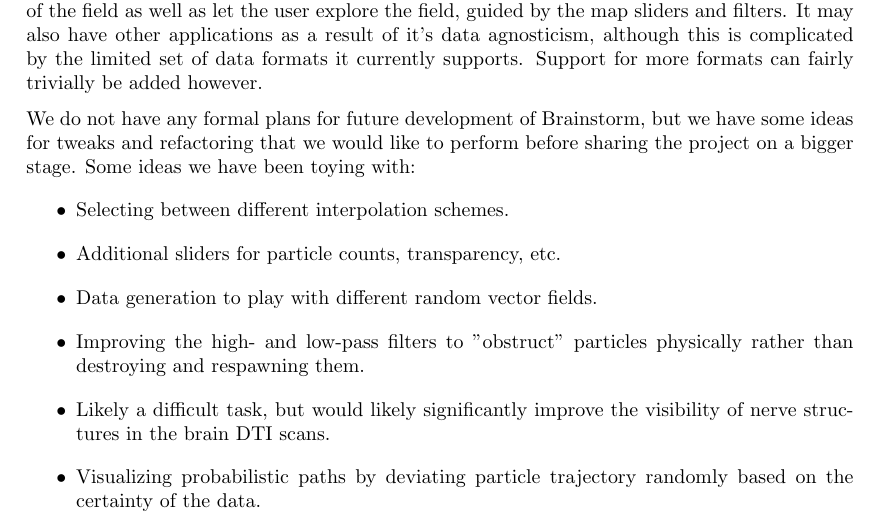
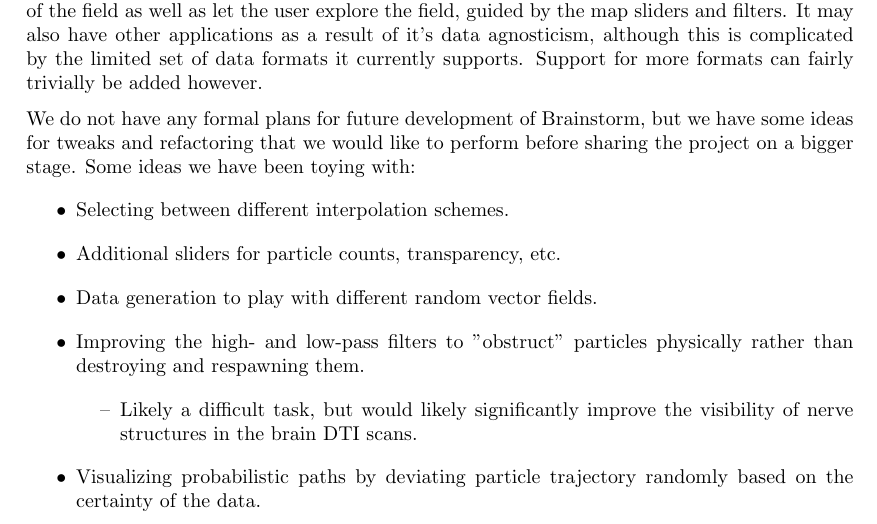
Before and after one commit to TheTriumvirate/brainstorm_report, a LaTeX document (report.tex): part of page 7 of 8, cut so that both start at the same text. Compiled offline with pdfLaTeX.

Commit message:
Fix listing hierarchy in conclusion
Indent does not equal subpoint :)

```diff
--- a/report.tex
+++ b/report.tex
@@ -213,9 +213,9 @@
     & Additional sliders for particle counts, transparency, etc.
     & Data generation to play with different random vector fields.
     & Improving the high- and low-pass filters to "obstruct" particles physically rather than destroying and respawning them.
-        & Likely a difficult task, but would likely significantly improve the visibility of nerve structures in the brain DTI scans.
+        && Likely a difficult task, but would likely significantly improve the visibility of nerve structures in the brain DTI scans.
     & Visualizing probabilistic paths by deviating particle trajectory randomly based on the certainty of the data.
-        & Also a time-consuming task, but would leverage a strength of visualizing using particle fields rather than streamlines.
+        && Also a time-consuming task, but would leverage a strength of visualizing using particle fields rather than streamlines.
 \end{easylist}
 
 \section*{References}
```
